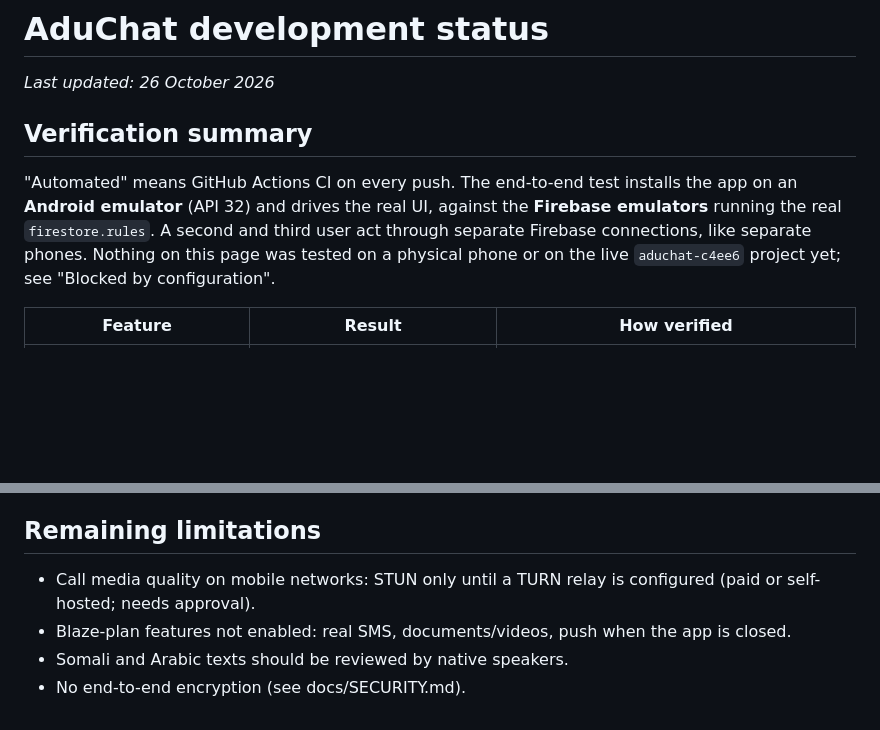
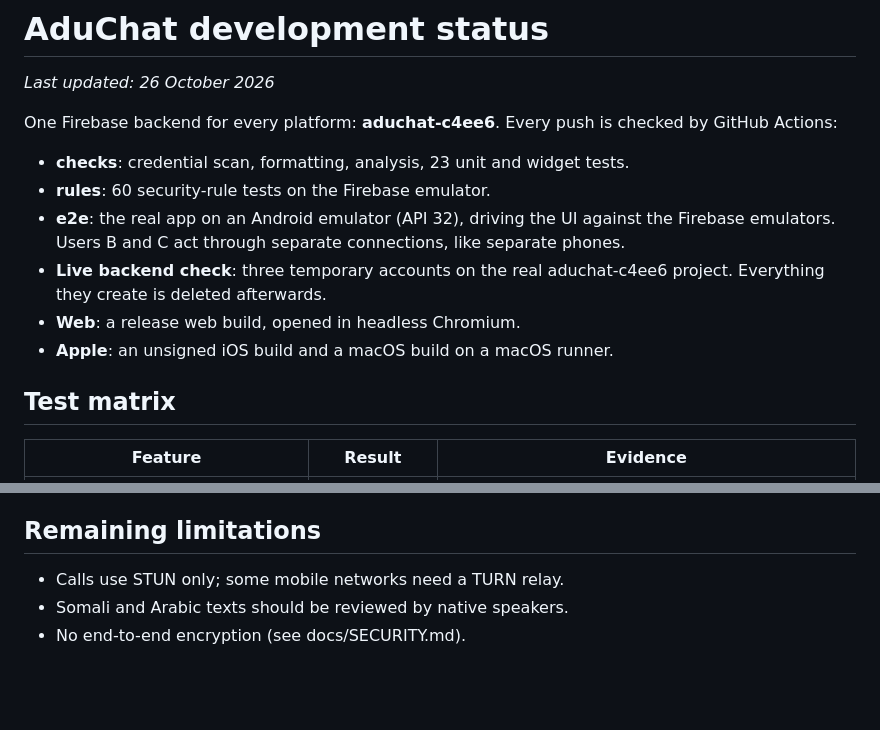
Before and after one commit to adamaliawale005-cmd/chat-adunka, a Markdown page: DEVELOPMENT_STATUS.md, 2 parts joined by grey strips. Drawn GitHub-style; blank space fills up the shorter version.

```diff
--- a/DEVELOPMENT_STATUS.md
+++ b/DEVELOPMENT_STATUS.md
@@ -2,14 +2,17 @@
 
 _Last updated: 26 October 2026_
 
-## Verification summary
+One Firebase backend for every platform: **aduchat-c4ee6**. Every push is
+checked by GitHub Actions:
 
-"Automated" means GitHub Actions CI on every push. The end-to-end test
-installs the app on an **Android emulator** (API 32) and drives the real UI,
-against the **Firebase emulators** running the real `firestore.rules`. A
-second and third user act through separate Firebase connections, like
-separate phones. Nothing on this page was tested on a physical phone or on
-the live `aduchat-c4ee6` project yet; see "Blocked by configuration".
+- **checks**: credential scan, formatting, analysis, 23 unit and widget tests.
+- **rules**: 60 security-rule tests on the Firebase emulator.
+- **e2e**: the real app on an Android emulator (API 32), driving the UI against the Firebase emulators. Users B and C act through separate connections, like separate phones.
+- **Live backend check**: three temporary accounts on the real aduchat-c4ee6 project. Everything they create is deleted afterwards.
+- **Web**: a release web build, opened in headless Chromium.
+- **Apple**: an unsigned iOS build and a macOS build on a macOS runner.
 
-| Feature | Result | How verified |
+## Test matrix
+
+| Feature | Result | Evidence |
 | --- | --- | --- |
@@ -47,9 +61,6 @@ the live `aduchat-c4ee6` project yet; see "Blocked by configuration".
 
 ## Remaining limitations
 
-- Call media quality on mobile networks: STUN only until a TURN relay is
-  configured (paid or self-hosted; needs approval).
-- Blaze-plan features not enabled: real SMS, documents/videos, push when the
-  app is closed.
+- Calls use STUN only; some mobile networks need a TURN relay.
 - Somali and Arabic texts should be reviewed by native speakers.
 - No end-to-end encryption (see docs/SECURITY.md).
```
Also changed, not shown: other parts of DEVELOPMENT_STATUS.md (+40 -29 lines).
